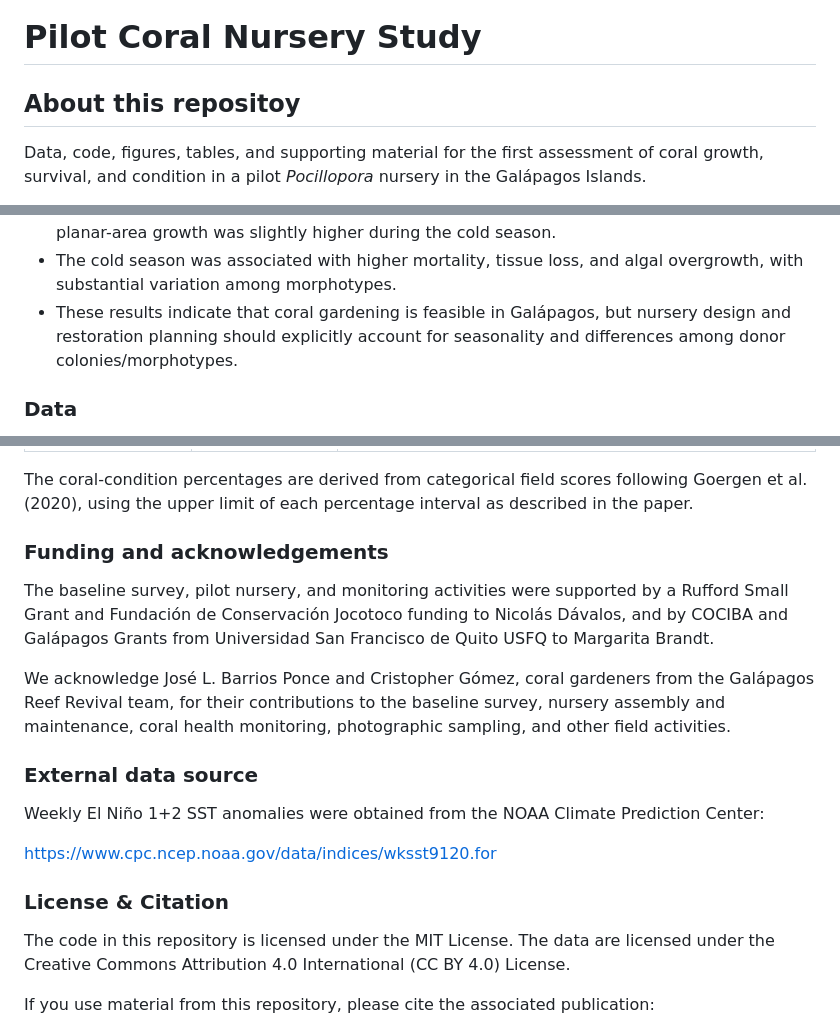
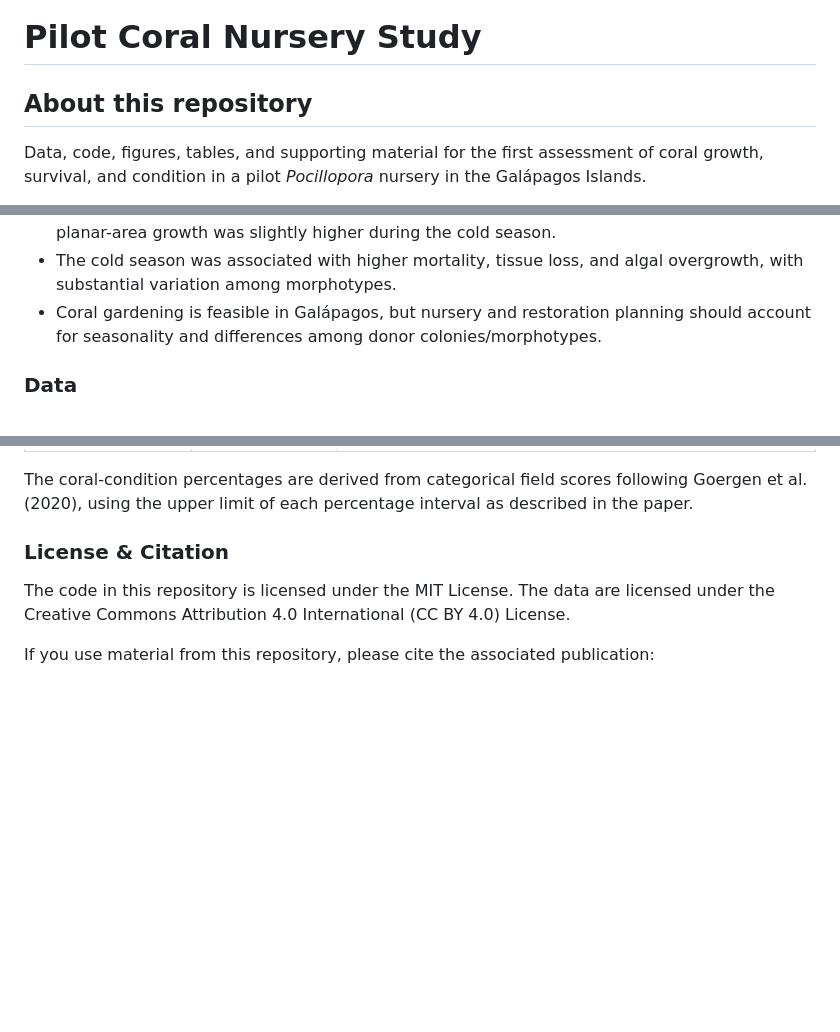
Before and after one commit to davelascoc/galapagos-reef-revival, a Markdown page: 2022-23-pilot-study/README.md, 3 parts joined by grey strips. Rendered like a GitHub page; blank space fills up the shorter version.

```diff
--- a/2022-23-pilot-study/README.md
+++ b/2022-23-pilot-study/README.md
@@ -6,7 +6,7 @@
 </p>
 
 # Pilot Coral Nursery Study
-## About this repositoy
+## About this repository
 
 Data, code, figures, tables, and supporting material for the first assessment of coral growth, survival, and condition in a pilot *Pocillopora* nursery in the Galápagos Islands.
 
@@ -60,7 +60,7 @@ The pilot nursery was established in January 2022 with 191 coral fragments. Frag
 - Overall survival in the nursery was 80%.
 - Relative and specific growth rates were higher during the warm season, whereas absolute planar-area growth was slightly higher during the cold season.
 - The cold season was associated with higher mortality, tissue loss, and algal overgrowth, with substantial variation among morphotypes.
-- These results indicate that coral gardening is feasible in Galápagos, but nursery design and restoration planning should explicitly account for seasonality and differences among donor colonies/morphotypes.
+- Coral gardening is feasible in Galápagos, but nursery and restoration planning should account for seasonality and differences among donor colonies/morphotypes.
 
 ### Data
 
@@ -76,17 +76,5 @@ The repository is intended to contain the datasets used to reproduce the analyse
 
 The coral-condition percentages are derived from categorical field scores following Goergen et al. (2020), using the upper limit of each percentage interval as described in the paper.
-
-### Funding and acknowledgements
-
-The baseline survey, pilot nursery, and monitoring activities were supported by a Rufford Small Grant and Fundación de Conservación Jocotoco funding to Nicolás Dávalos, and by COCIBA and Galápagos Grants from Universidad San Francisco de Quito USFQ to Margarita Brandt.
-
-We acknowledge José L. Barrios Ponce and Cristopher Gómez, coral gardeners from the Galápagos Reef Revival team, for their contributions to the baseline survey, nursery assembly and maintenance, coral health monitoring, photographic sampling, and other field activities.
-
-### External data source
-
-Weekly El Niño 1+2 SST anomalies were obtained from the NOAA Climate Prediction Center:
-
-https://www.cpc.ncep.noaa.gov/data/indices/wksst9120.for
 
 ### License & Citation
 
```
Also changed, not shown: other parts of 2022-23-pilot-study/README.md (+1 -1 lines).
